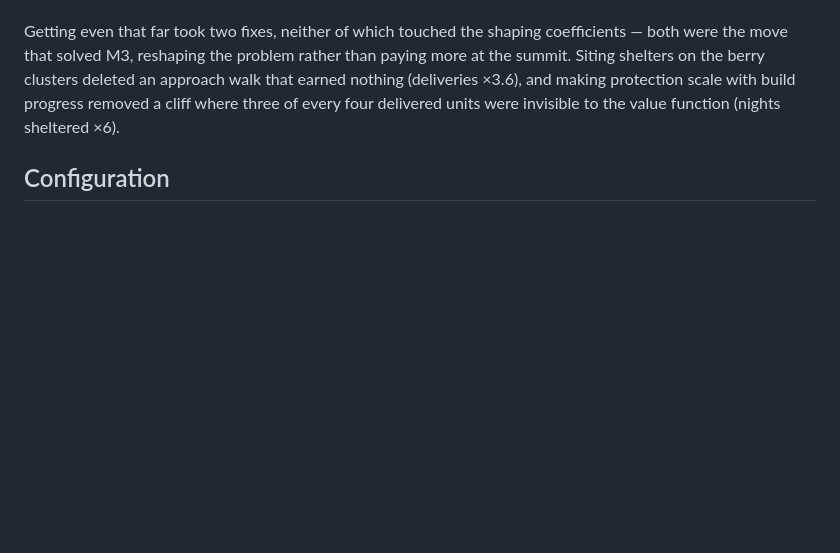
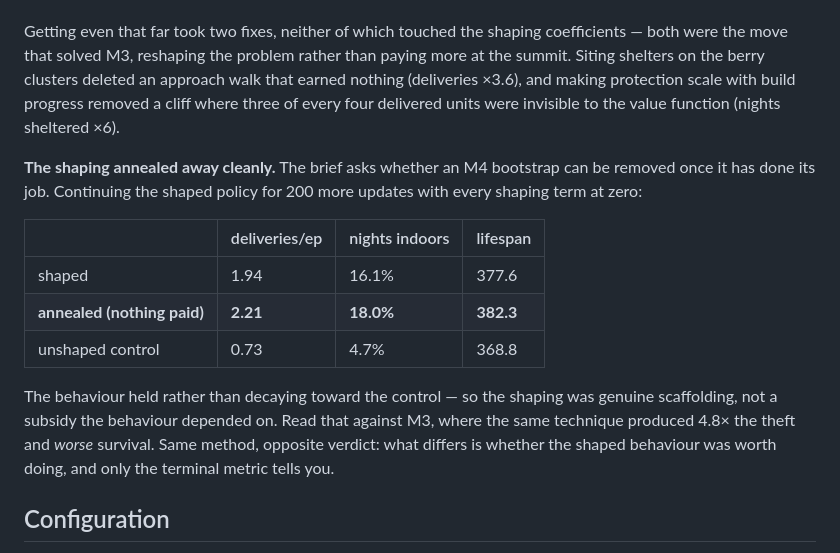
Before and after one commit to ShamilPisarev/island-rl, a Markdown page: README.md, the part around the change. GitHub-like rendering; blank space fills up the shorter version.

Commit message:
README: the M4 annealing result
Co-Authored-By: Claude Opus 5 <noreply@anthropic.com>

```diff
--- a/README.md
+++ b/README.md
@@ -321,6 +321,22 @@ approach walk that earned nothing (deliveries ×3.6), and making protection scal
 with build progress removed a cliff where three of every four delivered units
 were invisible to the value function (nights sheltered ×6).
 
+**The shaping annealed away cleanly.** The brief asks whether an M4 bootstrap can
+be removed once it has done its job. Continuing the shaped policy for 200 more
+updates with every shaping term at zero:
+
+| | deliveries/ep | nights indoors | lifespan |
+|---|---|---|---|
+| shaped | 1.94 | 16.1% | 377.6 |
+| **annealed (nothing paid)** | **2.21** | **18.0%** | **382.3** |
+| unshaped control | 0.73 | 4.7% | 368.8 |
+
+The behaviour held rather than decaying toward the control — so the shaping was
+genuine scaffolding, not a subsidy the behaviour depended on. Read that against
+M3, where the same technique produced 4.8× the theft and *worse* survival. Same
+method, opposite verdict: what differs is whether the shaped behaviour was worth
+doing, and only the terminal metric tells you.
+
 ## Configuration
 
 Everything tunable lives in `config/default.yaml` — world size, hunger rates,
```
